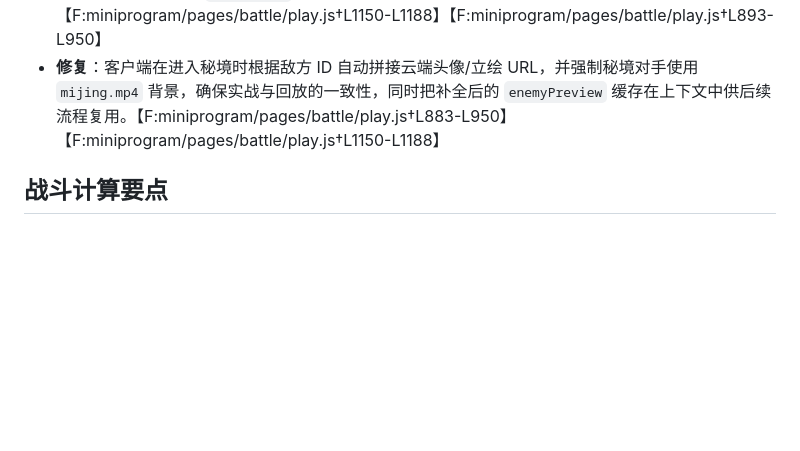
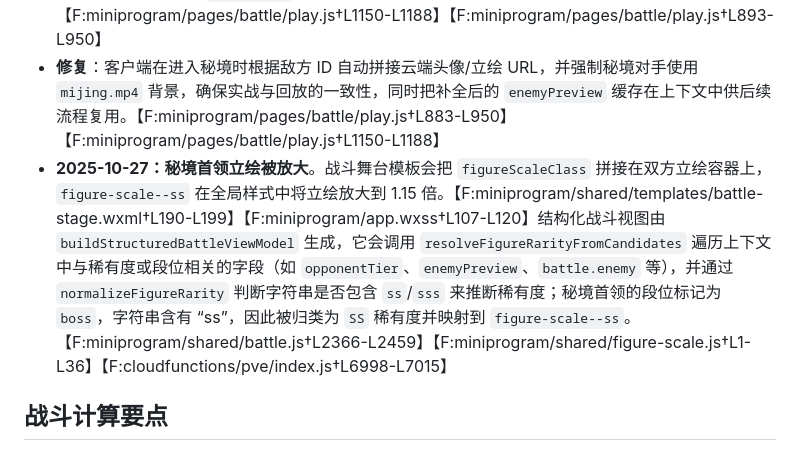
Before and after one commit to sornon/member, a Markdown page: docs/pve.md, the part around the change. Drawn GitHub-style; blank space fills up the shorter version.

Commit message:
Document secret realm figure scaling logic

```diff
--- a/docs/pve.md
+++ b/docs/pve.md
@@ -108,6 +108,7 @@
 
 - **2025-10-27：秘境实战未加载专属资源**。线上反馈秘境挑战实时战斗时，背景固定落在 `background/1.mp4`，敌方头像/立绘均回退到默认占位图，而战斗回放表现正常。排查发现：实战入口仅携带 `enemyPreview` 概要，不包含头像、立绘及背景字段，且战斗舞台会依据境界名回退到通用背景，导致秘境专用的 `mijing.mp4` 与同名 PNG 资源无法生效。【F:miniprogram/pages/battle/play.js†L1150-L1188】【F:miniprogram/pages/battle/play.js†L893-L950】
 - **修复**：客户端在进入秘境时根据敌方 ID 自动拼接云端头像/立绘 URL，并强制秘境对手使用 `mijing.mp4` 背景，确保实战与回放的一致性，同时把补全后的 `enemyPreview` 缓存在上下文中供后续流程复用。【F:miniprogram/pages/battle/play.js†L883-L950】【F:miniprogram/pages/battle/play.js†L1150-L1188】
+- **2025-10-27：秘境首领立绘被放大**。战斗舞台模板会把 `figureScaleClass` 拼接在双方立绘容器上，`figure-scale--ss` 在全局样式中将立绘放大到 1.15 倍。【F:miniprogram/shared/templates/battle-stage.wxml†L190-L199】【F:miniprogram/app.wxss†L107-L120】结构化战斗视图由 `buildStructuredBattleViewModel` 生成，它会调用 `resolveFigureRarityFromCandidates` 遍历上下文中与稀有度或段位相关的字段（如 `opponentTier`、`enemyPreview`、`battle.enemy` 等），并通过 `normalizeFigureRarity` 判断字符串是否包含 `ss`/`sss` 来推断稀有度；秘境首领的段位标记为 `boss`，字符串含有 “ss”，因此被归类为 `SS` 稀有度并映射到 `figure-scale--ss`。【F:miniprogram/shared/battle.js†L2366-L2459】【F:miniprogram/shared/figure-scale.js†L1-L36】【F:cloudfunctions/pve/index.js†L6998-L7015】
 
 ## 战斗计算要点
 
```
